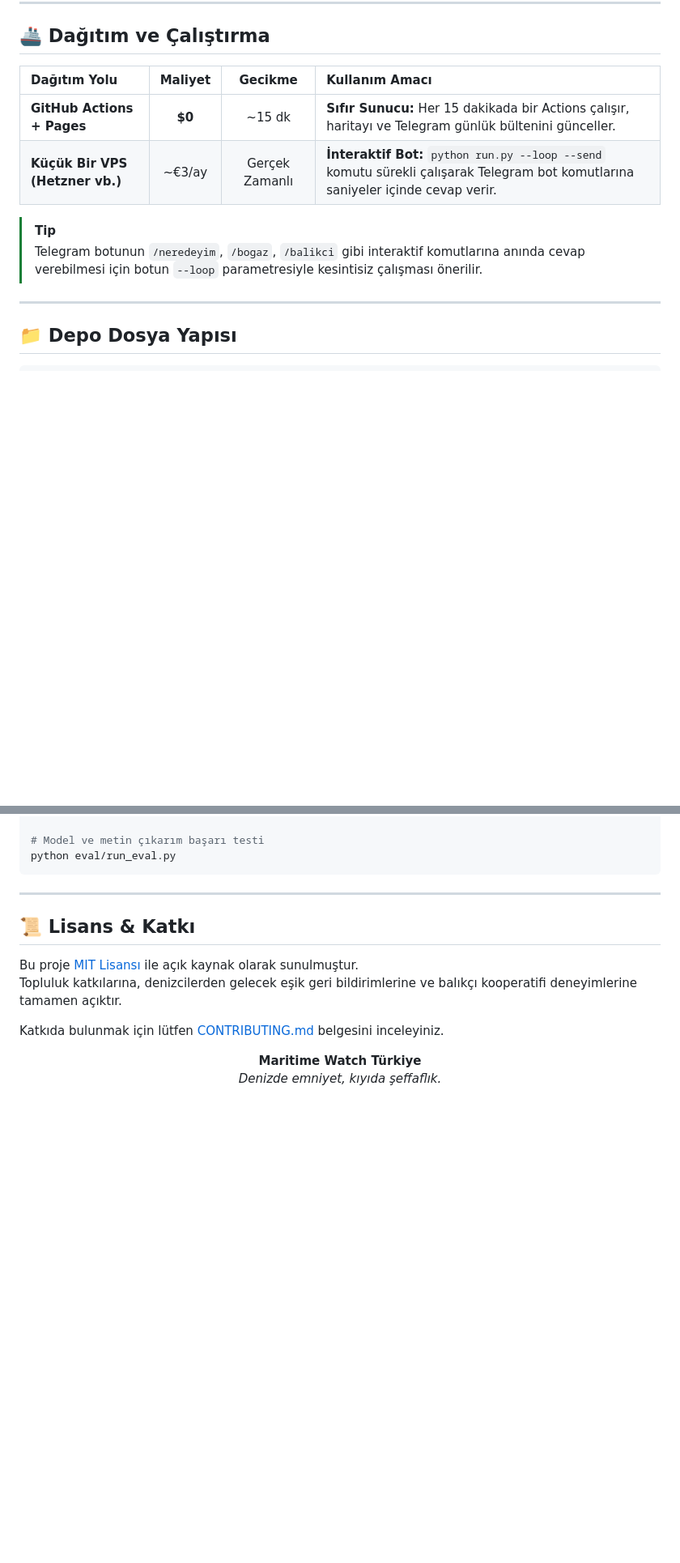
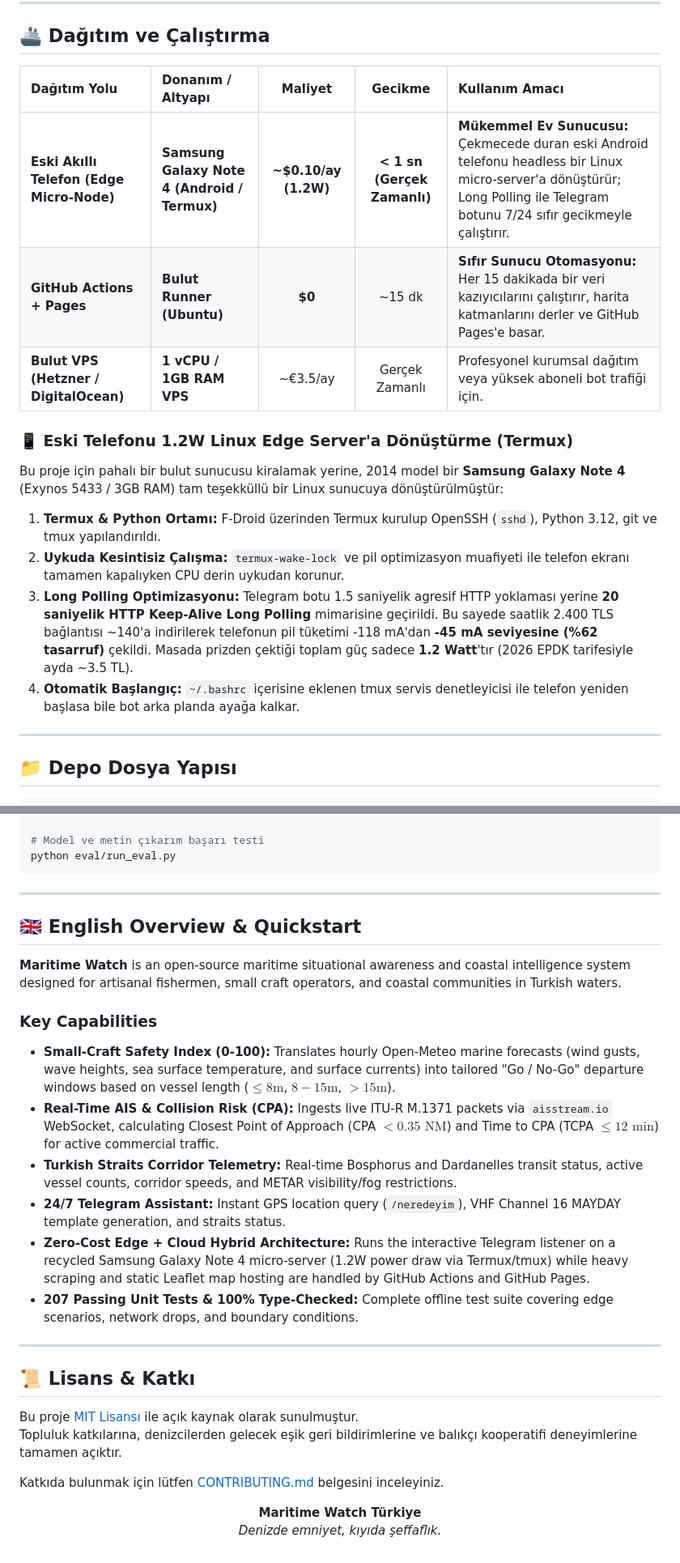
Before and after one commit to KeremKalyoncu/maritime-watch, a Markdown page: README.md, 2 parts joined by grey strips. Shown at 81% size. Drawn GitHub-style; blank space fills up the shorter version.

Commit message:
docs: enrich README with Edge Server architecture, SST telemetry, and English showcase

```diff
--- a/README.md
+++ b/README.md
@@ -358,13 +360,19 @@ python run.py --loop --send
 
 ## 🚢 Dağıtım ve Çalıştırma
 
-| Dağıtım Yolu | Maliyet | Gecikme | Kullanım Amacı |
-| :--- | :---: | :---: | :--- |
-| **GitHub Actions + Pages** | **$0** | ~15 dk | **Sıfır Sunucu:** Her 15 dakikada bir Actions çalışır, haritayı ve Telegram günlük bültenini günceller. |
-| **Küçük Bir VPS (Hetzner vb.)** | ~€3/ay | Gerçek Zamanlı | **İnteraktif Bot:** `python run.py --loop --send` komutu sürekli çalışarak Telegram bot komutlarına saniyeler içinde cevap verir. |
+| Dağıtım Yolu | Donanım / Altyapı | Maliyet | Gecikme | Kullanım Amacı |
+| :--- | :--- | :---: | :---: | :--- |
+| **Eski Akıllı Telefon (Edge Micro-Node)** | **Samsung Galaxy Note 4 (Android / Termux)** | **~$0.10/ay (1.2W)** | **< 1 sn (Gerçek Zamanlı)** | **Mükemmel Ev Sunucusu:** Çekmecede duran eski Android telefonu headless bir Linux micro-server'a dönüştürür; Long Polling ile Telegram botunu 7/24 sıfır gecikmeyle çalıştırır. |
+| **GitHub Actions + Pages** | **Bulut Runner (Ubuntu)** | **$0** | ~15 dk | **Sıfır Sunucu Otomasyonu:** Her 15 dakikada bir veri kazıyıcılarını çalıştırır, harita katmanlarını derler ve GitHub Pages'e basar. |
+| **Bulut VPS (Hetzner / DigitalOcean)** | **1 vCPU / 1GB RAM VPS** | ~€3.5/ay | Gerçek Zamanlı | Profesyonel kurumsal dağıtım veya yüksek aboneli bot trafiği için. |
 
-> [!TIP]
-> Telegram botunun `/neredeyim`, `/bogaz`, `/balikci` gibi interaktif komutlarına anında cevap verebilmesi için botun `--loop` parametresiyle kesintisiz çalışması önerilir.
+### 📱 Eski Telefonu 1.2W Linux Edge Server'a Dönüştürme (Termux)
+
+Bu proje için pahalı bir bulut sunucusu kiralamak yerine, 2014 model bir **Samsung Galaxy Note 4** (Exynos 5433 / 3GB RAM) tam teşekküllü bir Linux sunucuya dönüştürülmüştür:
+1. **Termux & Python Ortamı:** F-Droid üzerinden Termux kurulup OpenSSH (`sshd`), Python 3.12, git ve tmux yapılandırıldı.
+2. **Uykuda Kesintisiz Çalışma:** `termux-wake-lock` ve pil optimizasyon muafiyeti ile telefon ekranı tamamen kapalıyken CPU derin uykudan korunur.
+3. **Long Polling Optimizasyonu:** Telegram botu 1.5 saniyelik agresif HTTP yoklaması yerine **20 saniyelik HTTP Keep-Alive Long Polling** mimarisine geçirildi. Bu sayede saatlik 2.400 TLS bağlantısı ~140'a indirilerek telefonun pil tüketimi -118 mA'dan **-45 mA seviyesine (%62 tasarruf)** çekildi. Masada prizden çektiği toplam güç sadece **1.2 Watt**'tır (2026 EPDK tarifesiyle ayda ~3.5 TL).
+4. **Otomatik Başlangıç:** `~/.bashrc` içerisine eklenen tmux servis denetleyicisi ile telefon yeniden başlasa bile bot arka planda ayağa kalkar.
 
 ---
 
@@ -415,6 +423,22 @@ python eval/run_eval.py
 
 ---
 
+<a id="english-summary"></a>
+
+## 🇬🇧 English Overview & Quickstart
+
+**Maritime Watch** is an open-source maritime situational awareness and coastal intelligence system designed for artisanal fishermen, small craft operators, and coastal communities in Turkish waters.
+
+### Key Capabilities
+- **Small-Craft Safety Index (0-100):** Translates hourly Open-Meteo marine forecasts (wind gusts, wave heights, sea surface temperature, and surface currents) into tailored "Go / No-Go" departure windows based on vessel length ($\le 8\text{m}$, $8-15\text{m}$, $>15\text{m}$).
+- **Real-Time AIS & Collision Risk (CPA):** Ingests live ITU-R M.1371 packets via `aisstream.io` WebSocket, calculating Closest Point of Approach (CPA $< 0.35\text{ NM}$) and Time to CPA (TCPA $\le 12\text{ min}$) for active commercial traffic.
+- **Turkish Straits Corridor Telemetry:** Real-time Bosphorus and Dardanelles transit status, active vessel counts, corridor speeds, and METAR visibility/fog restrictions.
+- **24/7 Telegram Assistant:** Instant GPS location query (`/neredeyim`), VHF Channel 16 MAYDAY template generation, and straits status.
+- **Zero-Cost Edge + Cloud Hybrid Architecture:** Runs the interactive Telegram listener on a recycled Samsung Galaxy Note 4 micro-server (1.2W power draw via Termux/tmux) while heavy scraping and static Leaflet map hosting are handled by GitHub Actions and GitHub Pages.
+- **207 Passing Unit Tests & 100% Type-Checked:** Complete offline test suite covering edge scenarios, network drops, and boundary conditions.
+
+---
+
 <a id="lisans"></a>
 
 ## 📜 Lisans & Katkı
```
Also changed, not shown: other parts of README.md (+4 -2 lines).
